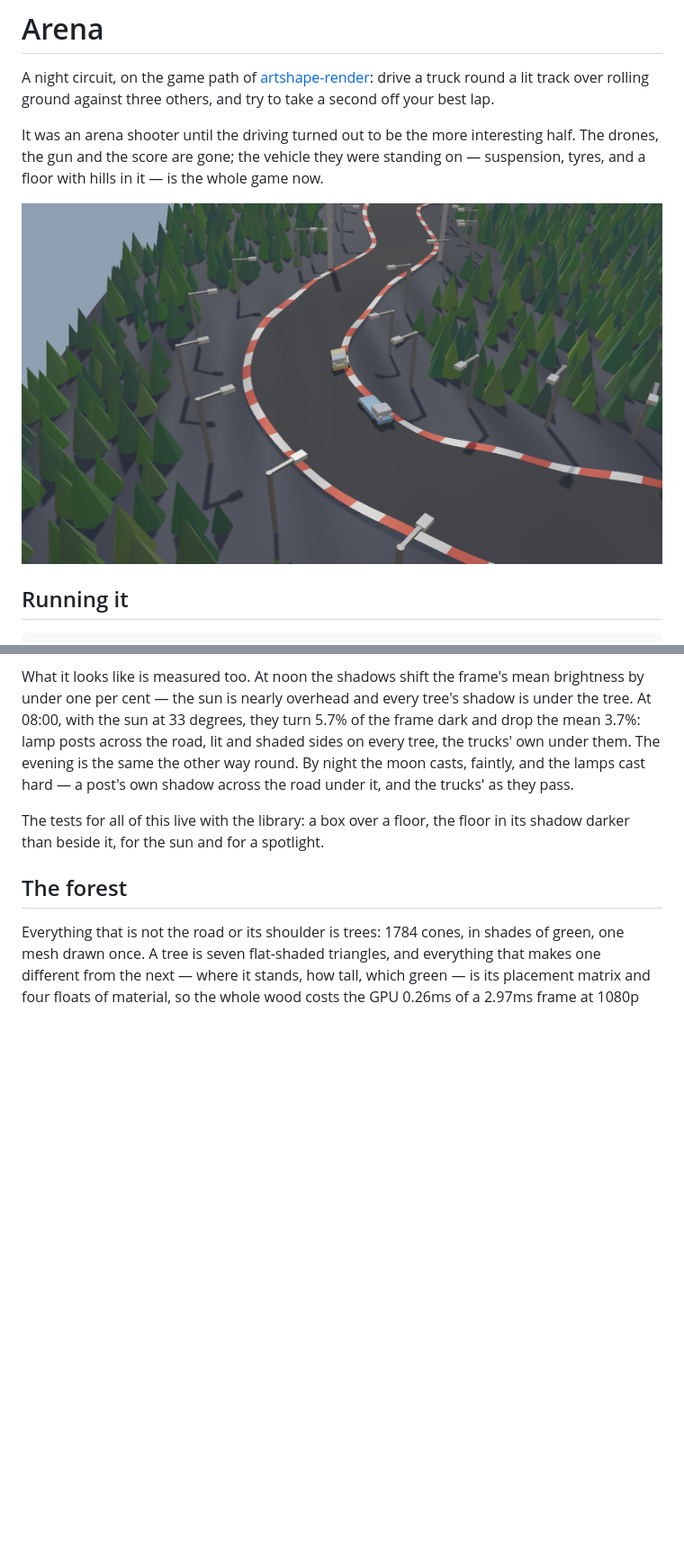
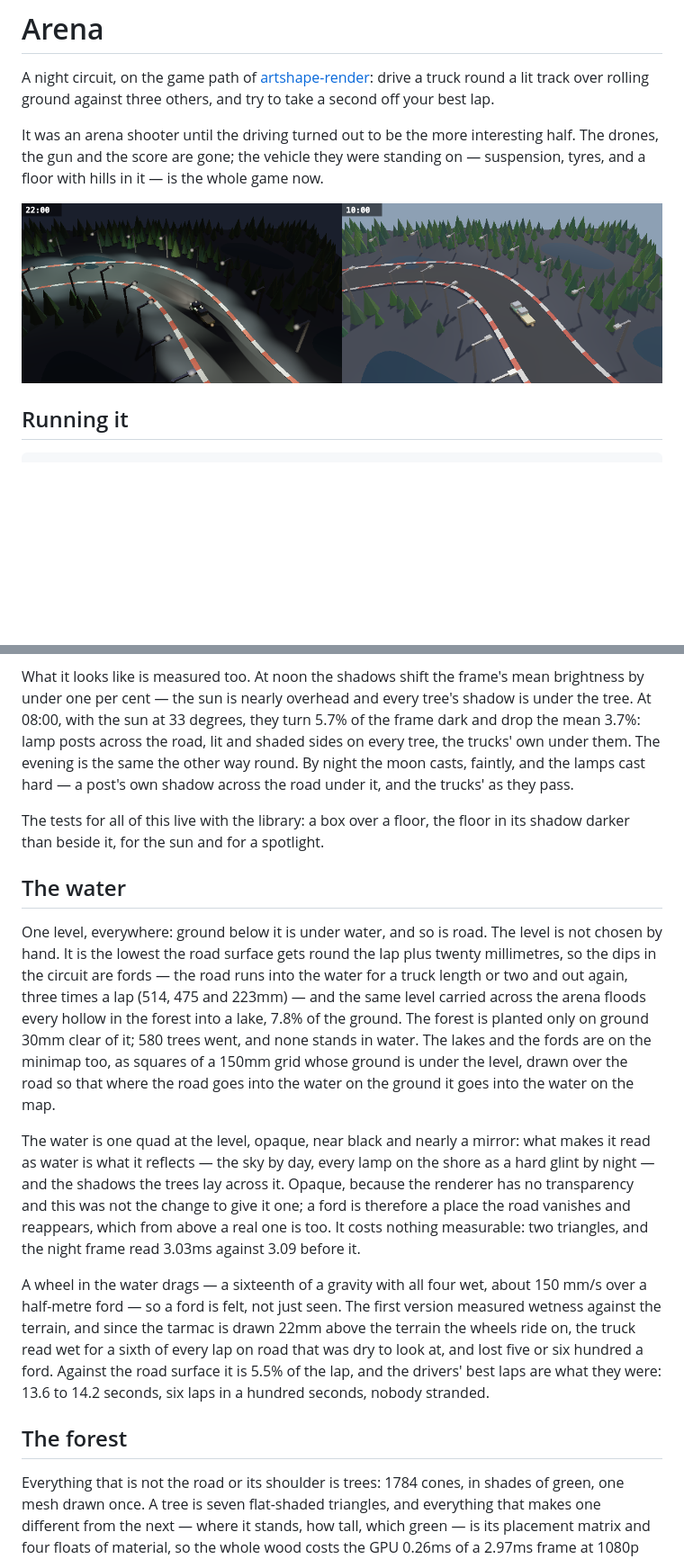
Before and after one commit to onion2k/arena, a Markdown page: README.md, 2 parts joined by grey strips. Shown at 90% size. GitHub-like rendering; pictures changed too: docs/arena.png; blank space fills up the shorter version.

```diff
--- a/README.md
+++ b/README.md
@@ -548,6 +548,37 @@ the trucks' as they pass.
 The tests for all of this live with the library: a box over a floor, the
 floor in its shadow darker than beside it, for the sun and for a spotlight.
 
+## The water
+
+One level, everywhere: ground below it is under water, and so is road. The
+level is not chosen by hand. It is the lowest the road surface gets round
+the lap plus twenty millimetres, so the dips in the circuit are fords — the
+road runs into the water for a truck length or two and out again, three
+times a lap (514, 475 and 223mm) — and the same level carried across the
+arena floods every hollow in the forest into a lake, 7.8% of the ground.
+The forest is planted only on ground 30mm clear of it; 580 trees went, and
+none stands in water. The lakes and the fords are on the minimap too, as
+squares of a 150mm grid whose ground is under the level, drawn over the road
+so that where the road goes into the water on the ground it goes into the
+water on the map.
+
+The water is one quad at the level, opaque, near black and nearly a mirror:
+what makes it read as water is what it reflects — the sky by day, every lamp
+on the shore as a hard glint by night — and the shadows the trees lay across
+it. Opaque, because the renderer has no transparency and this was not the
+change to give it one; a ford is therefore a place the road vanishes and
+reappears, which from above a real one is too. It costs nothing measurable:
+two triangles, and the night frame read 3.03ms against 3.09 before it.
+
+A wheel in the water drags — a sixteenth of a gravity with all four wet,
+about 150 mm/s over a half-metre ford — so a ford is felt, not just seen.
+The first version measured wetness against the terrain, and since the
+tarmac is drawn 22mm above the terrain the wheels ride on, the truck read
+wet for a sixth of every lap on road that was dry to look at, and lost five
+or six hundred a ford. Against the road surface it is 5.5% of the lap, and
+the drivers' best laps are what they were: 13.6 to 14.2 seconds, six laps in
+a hundred seconds, nobody stranded.
+
 ## The forest
 
 Everything that is not the road or its shoulder is trees: 1784 cones, in
```
Also changed, not shown: 6 other files.
